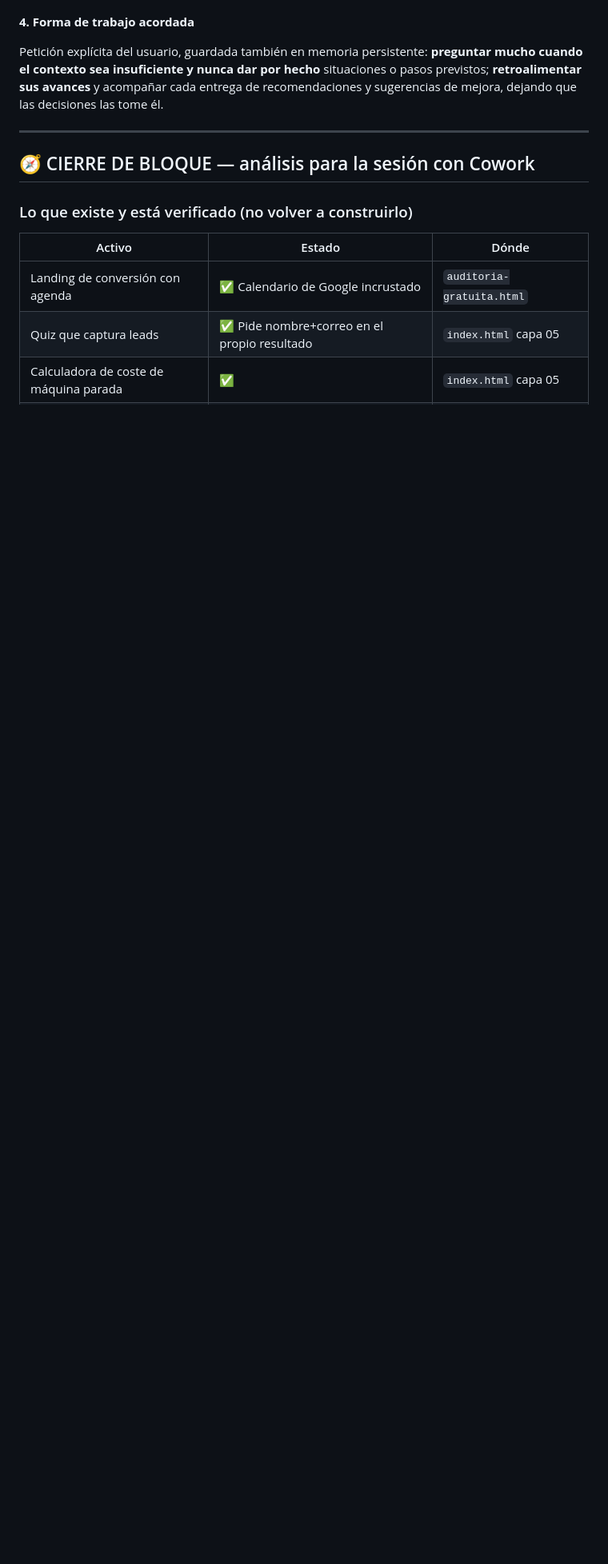
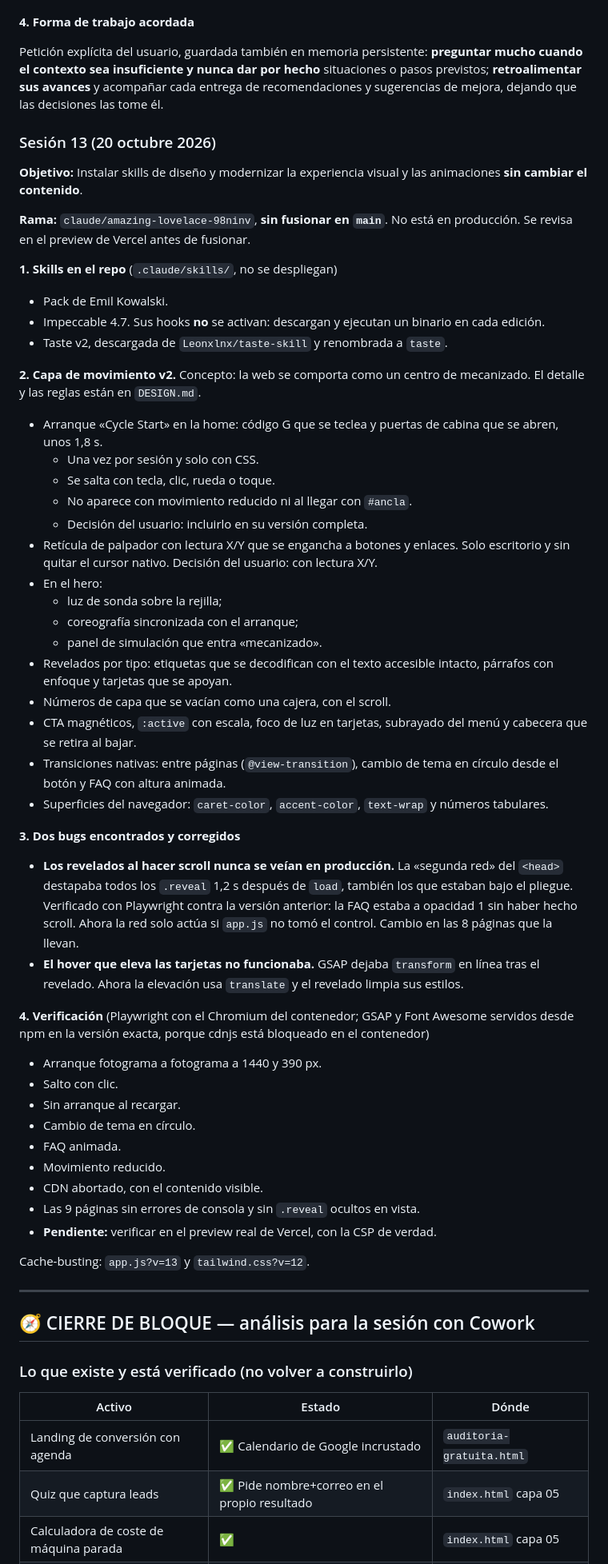
Before and after one commit to AntiSysteMa/mag-industries, a Markdown page: PROJECT_STATE.md, the part around one of its changes. Shown at 80% size. Drawn GitHub-style; blank space fills up the shorter version.

```diff
--- a/PROJECT_STATE.md
+++ b/PROJECT_STATE.md
@@ -488,6 +488,50 @@ El usuario informa de que le queda **un solo cliente y está de vacaciones**. A
 
 Petición explícita del usuario, guardada también en memoria persistente: **preguntar mucho cuando el contexto sea insuficiente y nunca dar por hecho** situaciones o pasos previstos; **retroalimentar sus avances** y acompañar cada entrega de recomendaciones y sugerencias de mejora, dejando que las decisiones las tome él.
 
+### Sesión 13 (20 octubre 2026)
+**Objetivo:** Instalar skills de diseño y modernizar la experiencia visual y las animaciones **sin cambiar el contenido**.
+
+**Rama:** `claude/amazing-lovelace-98ninv`, **sin fusionar en `main`**. No está en producción. Se revisa en el preview de Vercel antes de fusionar.
+
+**1. Skills en el repo** (`.claude/skills/`, no se despliegan)
+- Pack de Emil Kowalski.
+- Impeccable 4.7. Sus hooks **no** se activan: descargan y ejecutan un binario en cada edición.
+- Taste v2, descargada de `Leonxlnx/taste-skill` y renombrada a `taste`.
+
+**2. Capa de movimiento v2.** Concepto: la web se comporta como un centro de mecanizado. El detalle y las reglas están en `DESIGN.md`.
+- Arranque «Cycle Start» en la home: código G que se teclea y puertas de cabina que se abren, unos 1,8 s.
+  - Una vez por sesión y solo con CSS.
+  - Se salta con tecla, clic, rueda o toque.
+  - No aparece con movimiento reducido ni al llegar con `#ancla`.
+  - Decisión del usuario: incluirlo en su versión completa.
+- Retícula de palpador con lectura X/Y que se engancha a botones y enlaces. Solo escritorio y sin quitar el cursor nativo. Decisión del usuario: con lectura X/Y.
+- En el hero:
+  - luz de sonda sobre la rejilla;
+  - coreografía sincronizada con el arranque;
+  - panel de simulación que entra «mecanizado».
+- Revelados por tipo: etiquetas que se decodifican con el texto accesible intacto, párrafos con enfoque y tarjetas que se apoyan.
+- Números de capa que se vacían como una cajera, con el scroll.
+- CTA magnéticos, `:active` con escala, foco de luz en tarjetas, subrayado del menú y cabecera que se retira al bajar.
+- Transiciones nativas: entre páginas (`@view-transition`), cambio de tema en círculo desde el botón y FAQ con altura animada.
+- Superficies del navegador: `caret-color`, `accent-color`, `text-wrap` y números tabulares.
+
+**3. Dos bugs encontrados y corregidos**
+- **Los revelados al hacer scroll nunca se veían en producción.** La «segunda red» del `<head>` destapaba todos los `.reveal` 1,2 s después de `load`, también los que estaban bajo el pliegue. Verificado con Playwright contra la versión anterior: la FAQ estaba a opacidad 1 sin haber hecho scroll. Ahora la red solo actúa si `app.js` no tomó el control. Cambio en las 8 páginas que la llevan.
+- **El hover que eleva las tarjetas no funcionaba.** GSAP dejaba `transform` en línea tras el revelado. Ahora la elevación usa `translate` y el revelado limpia sus estilos.
+
+**4. Verificación** (Playwright con el Chromium del contenedor; GSAP y Font Awesome servidos desde npm en la versión exacta, porque cdnjs está bloqueado en el contenedor)
+- Arranque fotograma a fotograma a 1440 y 390 px.
+- Salto con clic.
+- Sin arranque al recargar.
+- Cambio de tema en círculo.
+- FAQ animada.
+- Movimiento reducido.
+- CDN abortado, con el contenido visible.
+- Las 9 páginas sin errores de consola y sin `.reveal` ocultos en vista.
+- **Pendiente:** verificar en el preview real de Vercel, con la CSP de verdad.
+
+Cache-busting: `app.js?v=13` y `tailwind.css?v=12`.
+
 ---
 
 ## 🧭 CIERRE DE BLOQUE — análisis para la sesión con Cowork
```
Also changed, not shown: other parts of PROJECT_STATE.md (+1 -1 lines), CLAUDE.md (+11 -2 lines), DESIGN.md (added, +86 -0 lines).
